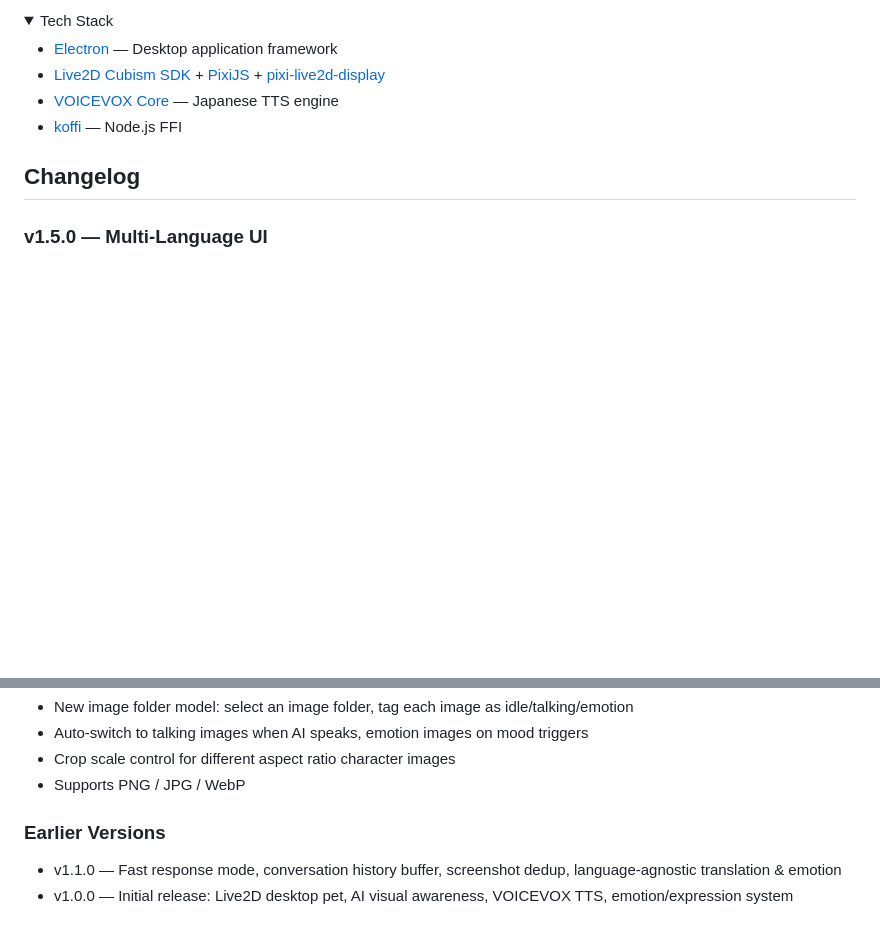
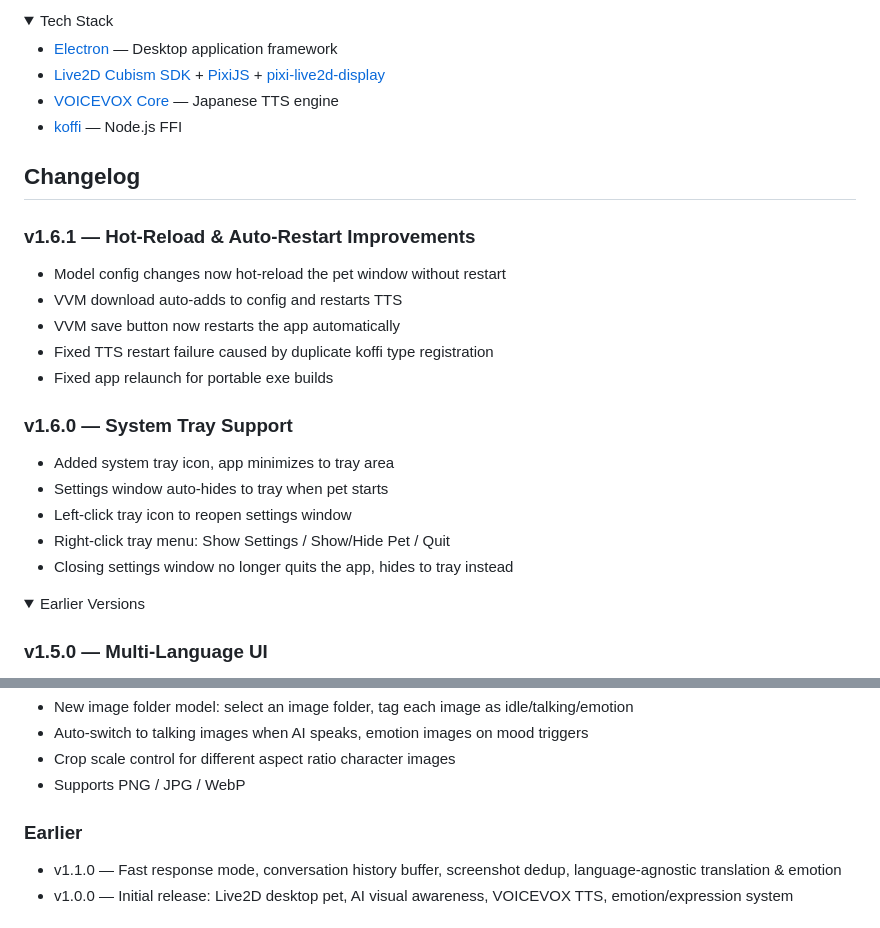
Before and after one commit to dwgx/Live2DPet-Enhanced, a Markdown page: README.en.md, 2 parts joined by grey strips. GitHub-like rendering; folded sections open; blank space fills up the shorter version.

```diff
--- a/README.en.md
+++ b/README.en.md
@@ -207,6 +207,25 @@ Please record the log output when the issue occurs and include it when submittin
 
 ## Changelog
 
+### v1.6.1 — Hot-Reload & Auto-Restart Improvements
+
+- Model config changes now hot-reload the pet window without restart
+- VVM download auto-adds to config and restarts TTS
+- VVM save button now restarts the app automatically
+- Fixed TTS restart failure caused by duplicate koffi type registration
+- Fixed app relaunch for portable exe builds
+
+### v1.6.0 — System Tray Support
+
+- Added system tray icon, app minimizes to tray area
+- Settings window auto-hides to tray when pet starts
+- Left-click tray icon to reopen settings window
+- Right-click tray menu: Show Settings / Show/Hide Pet / Quit
+- Closing settings window no longer quits the app, hides to tray instead
+
+<details>
+<summary>Earlier Versions</summary>
+
 ### v1.5.0 — Multi-Language UI
 
 - Added i18n support for settings UI (English / 中文 / 日本語)
@@ -239,7 +258,7 @@ Please record the log output when the issue occurs and include it when submittin
 - Crop scale control for different aspect ratio character images
 - Supports PNG / JPG / WebP
 
-### Earlier Versions
+### Earlier
 
 - v1.1.0 — Fast response mode, conversation history buffer, screenshot dedup, language-agnostic translation & emotion
 - v1.0.0 — Initial release: Live2D desktop pet, AI visual awareness, VOICEVOX TTS, emotion/expression system
```
Also changed, not shown: other parts of README.en.md (+2 -0 lines), README.ja.md (+22 -1 lines), README.md (+22 -1 lines).
